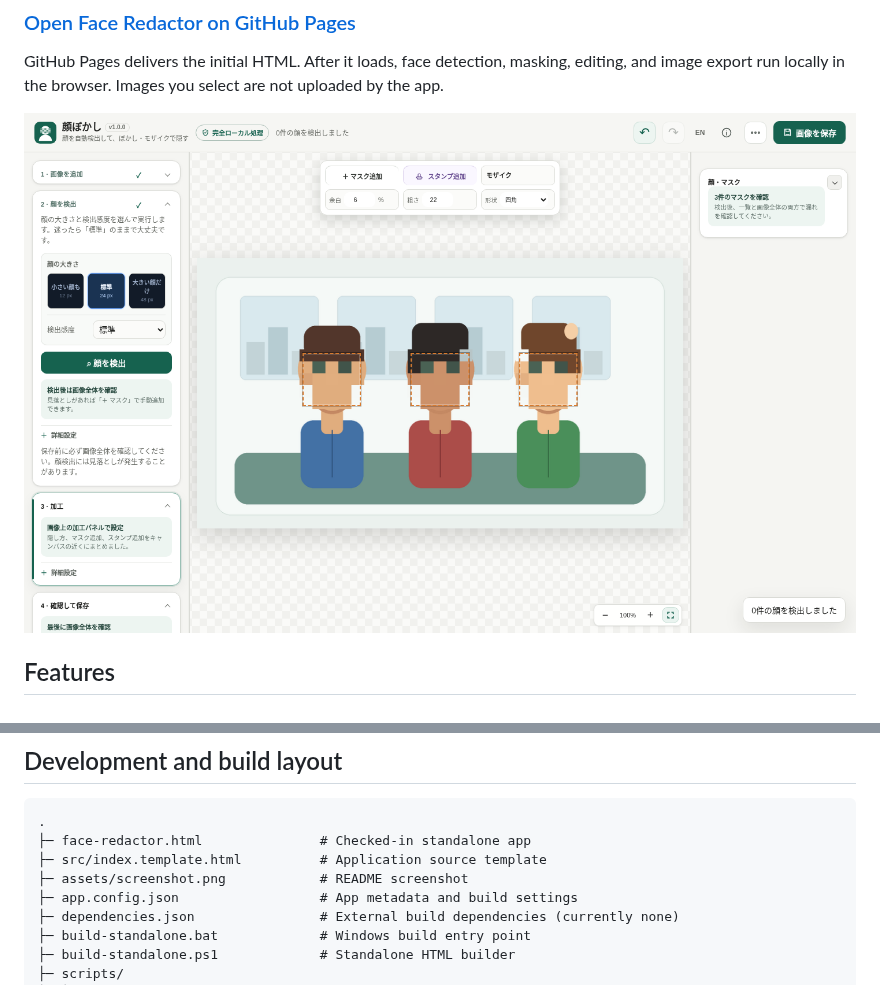
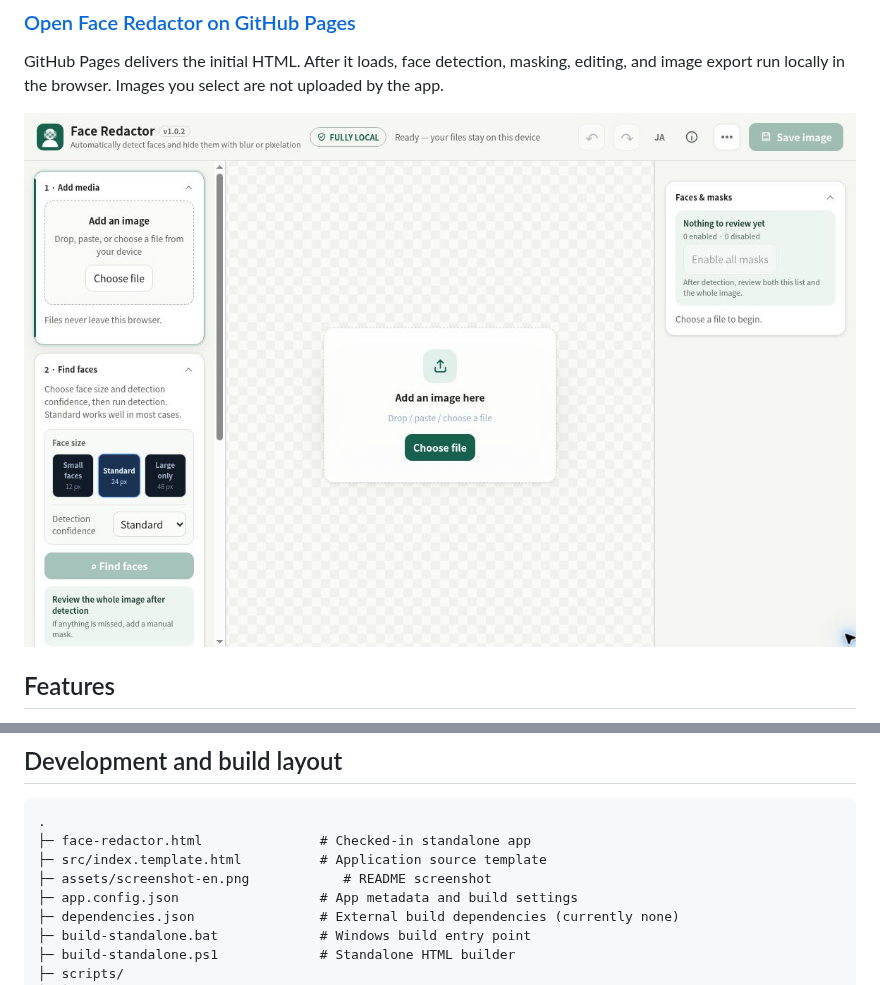
Before and after one commit to ttomohisa/htmlapps-face-redactor, a Markdown page: README.md, 2 parts joined by grey strips. GitHub-like rendering; pictures changed too: assets/screenshot-en.png (added).

Commit message:
Add English catalog screenshot and release v1.0.2 (#4)
* chore: prepare English catalog screenshot for v1.0.2

* docs: add verified English app screenshot

```diff
--- a/README.md
+++ b/README.md
@@ -14,7 +14,7 @@ A privacy-focused, single-HTML app for detecting and hiding faces in images dire
 
 GitHub Pages delivers the initial HTML. After it loads, face detection, masking, editing, and image export run locally in the browser. Images you select are not uploaded by the app.
 
-[![Face Redactor screenshot](assets/screenshot.png)](https://ttomohisa.github.io/htmlapps-face-redactor/face-redactor.html)
+[![Face Redactor screenshot](assets/screenshot-en.png)](https://ttomohisa.github.io/htmlapps-face-redactor/face-redactor.html)
 
 ## Features
 
@@ -102,7 +102,7 @@ Use **Add Mask** whenever automatic detection misses a face or when you want to
 .
 ├─ face-redactor.html               # Checked-in standalone app
 ├─ src/index.template.html          # Application source template
-├─ assets/screenshot.png            # README screenshot
+├─ assets/screenshot-en.png            # README screenshot
 ├─ app.config.json                  # App metadata and build settings
 ├─ dependencies.json                # External build dependencies (currently none)
 ├─ build-standalone.bat             # Windows build entry point
```
Also changed, not shown: APP_SPEC.md (+1 -1 lines), CHANGELOG.md (+4 -0 lines), 3 other files.
